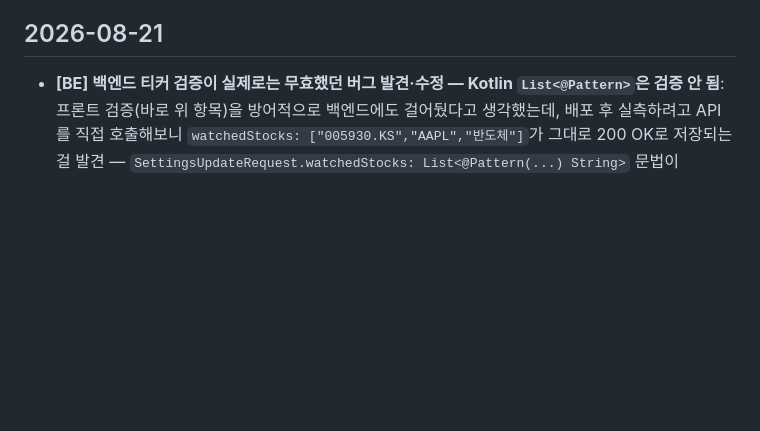
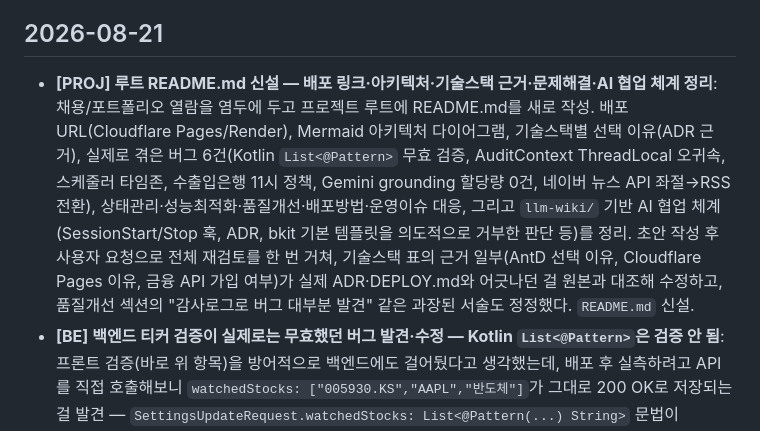
Before and after one commit to huni2/FireWatch, a Markdown page: llm-wiki/log.md, the part around the change. Drawn GitHub-style; blank space fills up the shorter version.

Commit message:
루트 README.md 추가
배포 링크, 아키텍처 다이어그램, 기술스택 선택 이유, 실제 겪은 버그와
해결 과정, 상태관리/성능/품질/배포/운영, AI 협업 체계(llm-wiki)를 정리.

Co-Authored-By: Claude Sonnet 5 <noreply@anthropic.com>

```diff
--- a/llm-wiki/log.md
+++ b/llm-wiki/log.md
@@ -10,6 +10,8 @@
 > 한 항목이 여러 영역을 건드렸다면 **항목을 쪼갠다** — 태그를 두 개 붙이지 않는다.
 
 ## 2026-08-21
+- **[PROJ] 루트 README.md 신설 — 배포 링크·아키텍처·기술스택 근거·문제해결·AI 협업 체계 정리**: 채용/포트폴리오 열람을 염두에 두고 프로젝트 루트에 README.md를 새로 작성. 배포 URL(Cloudflare Pages/Render), Mermaid 아키텍처 다이어그램, 기술스택별 선택 이유(ADR 근거), 실제로 겪은 버그 6건(Kotlin `List<@Pattern>` 무효 검증, AuditContext ThreadLocal 오귀속, 스케줄러 타임존, 수출입은행 11시 정책, Gemini grounding 할당량 0건, 네이버 뉴스 API 좌절→RSS 전환), 상태관리·성능최적화·품질개선·배포방법·운영이슈 대응, 그리고 `llm-wiki/` 기반 AI 협업 체계(SessionStart/Stop 훅, ADR, bkit 기본 템플릿을 의도적으로 거부한 판단 등)를 정리. 초안 작성 후 사용자 요청으로 전체 재검토를 한 번 거쳐, 기술스택 표의 근거 일부(AntD 선택 이유, Cloudflare Pages 이유, 금융 API 가입 여부)가 실제 ADR·DEPLOY.md와 어긋나던 걸 원본과 대조해 수정하고, 품질개선 섹션의 "감사로그로 버그 대부분 발견" 같은 과장된 서술도 정정했다.
+  `README.md` 신설.
 - **[BE] 백엔드 티커 검증이 실제로는 무효했던 버그 발견·수정 — Kotlin `List<@Pattern>`은 검증 안 됨**: 프론트 검증(바로 위 항목)을 방어적으로 백엔드에도 걸어뒀다고 생각했는데, 배포 후 실측하려고 API를 직접 호출해보니 `watchedStocks: ["005930.KS","AAPL","반도체"]`가 그대로 200 OK로 저장되는 걸 발견 — `SettingsUpdateRequest.watchedStocks: List<@Pattern(...) String>` 문법이 Jakarta Bean Validation에서 실제로 검증을 안 걸고 있었음(Kotlin의 제네릭 타입-인자 애노테이션이 TYPE_USE로 온전히 인식 안 되는 것으로 추정). 첫 테스트 시도는 `curl -d`에 한글을 직접 넣었다가 셸 인코딩 문제로 `Invalid UTF-8 start byte` 500 에러가 나서 헷갈렸는데, `Write` 도구로 정확한 UTF-8 파일을 만들어 `--data-binary`로 재시도하니 진짜 문제(검증 자체가 안 걸림)가 드러남.
   DTO의 미덥지 않은 `List<@Pattern>` 애노테이션을 걷어내고, `SettingsService.update()`에서 직접 정규식으로 검사해 `ValidationException`(400)을 던지도록 수정 — 프로덕션에서 `watchedStocks`에 "반도체"를 넣어 재요청하니 정확히 `400 VALIDATION_ERROR`로 거부되는 것 확인.
   `backend/.../service/SettingsService.kt`·`web/dto/SettingsDtos.kt`(+테스트) 변경.
```
Also changed, not shown: README.md (added, +155 -0 lines).
